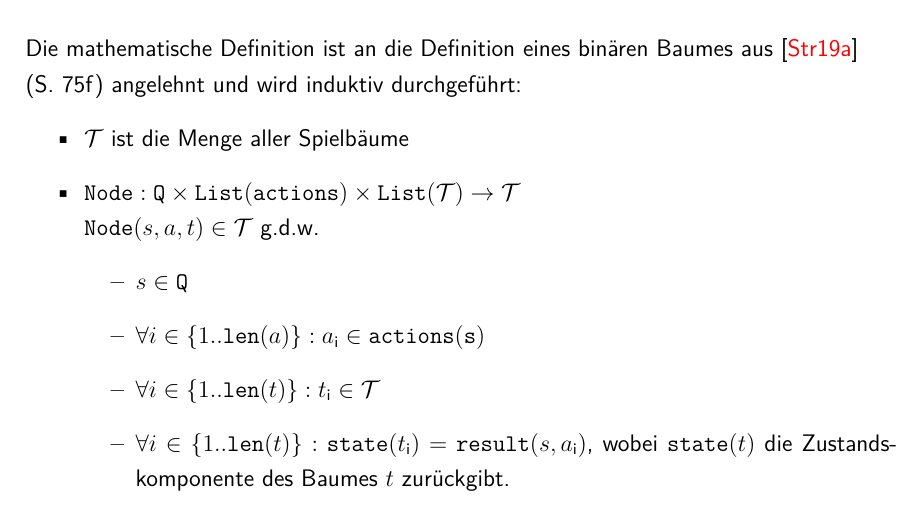
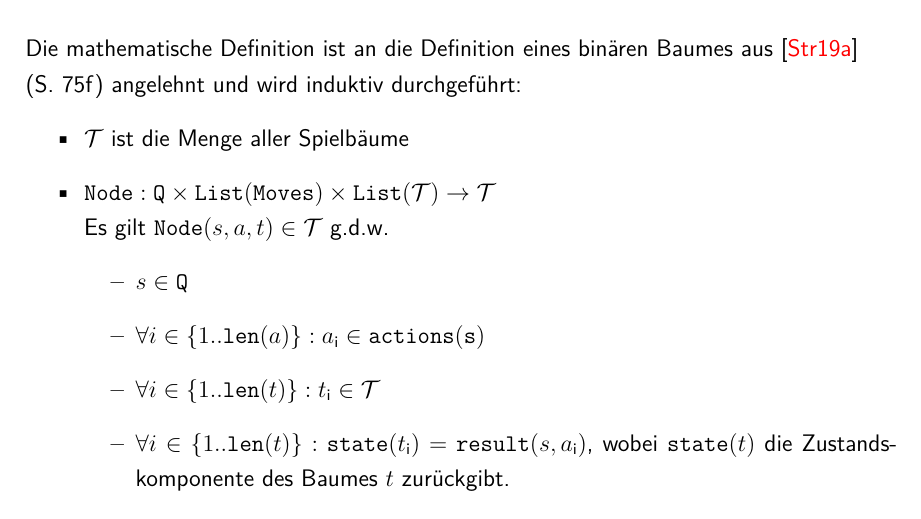
Before and after one commit to pm1997/othello, a LaTeX document (Paper/Bericht/Othello.tex, which reads Paper/Bericht/grundlagen.tex): part of page 22 of 96, cut so that both start at the same text. The pictures show the PDF file Paper/Bericht/Othello.pdf that the author committed with the source.

Commit message:
Fix Def 3

```diff
--- a/Paper/Bericht/grundlagen.tex
+++ b/Paper/Bericht/grundlagen.tex
@@ -51,8 +51,8 @@ Durch den Startzustand $\so$ und der Funktionen $\mathtt{actions}$ und $\mathtt{
 \\Die mathematische Definition ist an die Definition eines binären Baumes aus \cite{StroetmannAlgo19} \\(S. 75f) angelehnt und wird induktiv durchgeführt:
 \begin{itemize}
 \item $ \mathcal{T}$ ist die Menge aller Spielbäume
-\item $\mathtt{Node}: \mathtt{Q} \times \mathtt{List(actions)} \times \mathtt{List(\mathcal{T})} \rightarrow \mathcal{T} $
-\\$\mathtt{Node}(s,a,t) \in \mathcal{T}$ g.d.w.
+\item $\mathtt{Node}: \mathtt{Q} \times \mathtt{List}(\mathtt{Moves}) \times \mathtt{List(\mathcal{T})} \rightarrow \mathcal{T} $
+\\Es gilt $\mathtt{Node}(s,a,t) \in \mathcal{T}$ g.d.w.
 \begin{itemize}
 \item $s \in \mathtt{Q}$
 \item $\forall i \in \{1 .. \mathtt{len}(a)\}: a\textsubscript{i} \in \mathtt{actions(s)} $
```
Also changed, not shown: Paper/Bericht/Othello.pdf.
